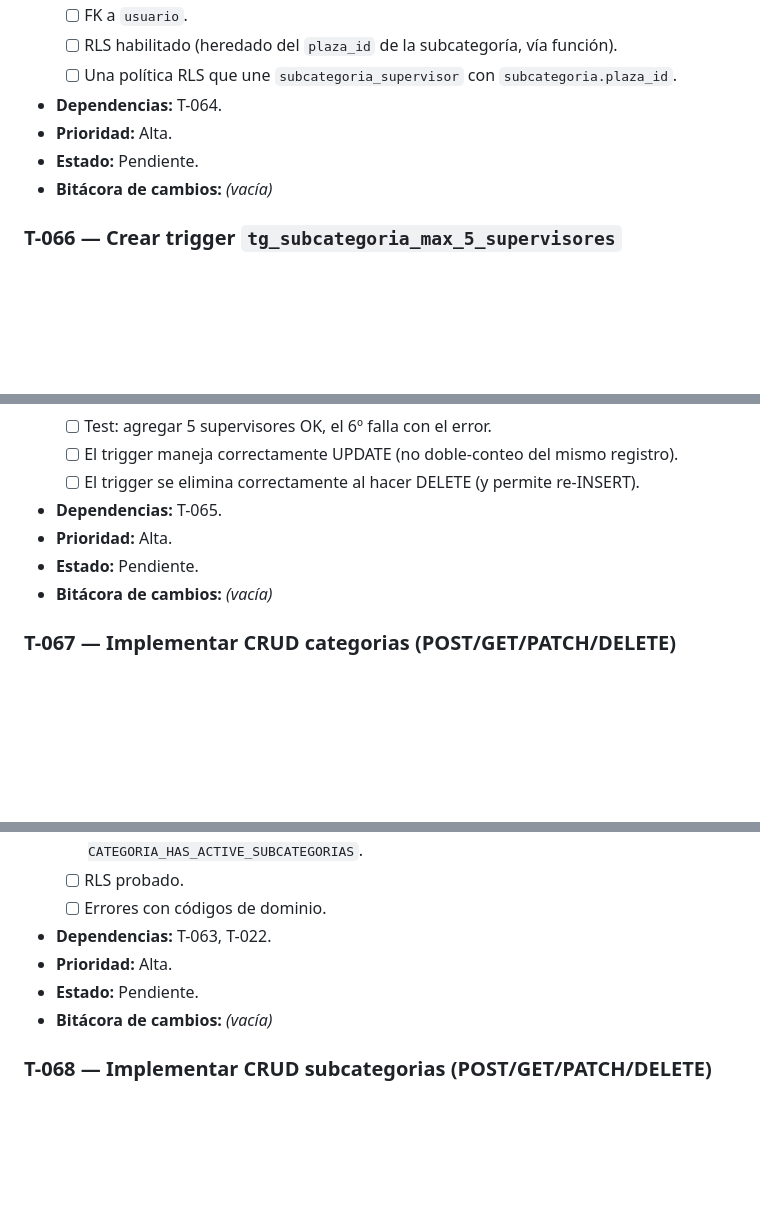
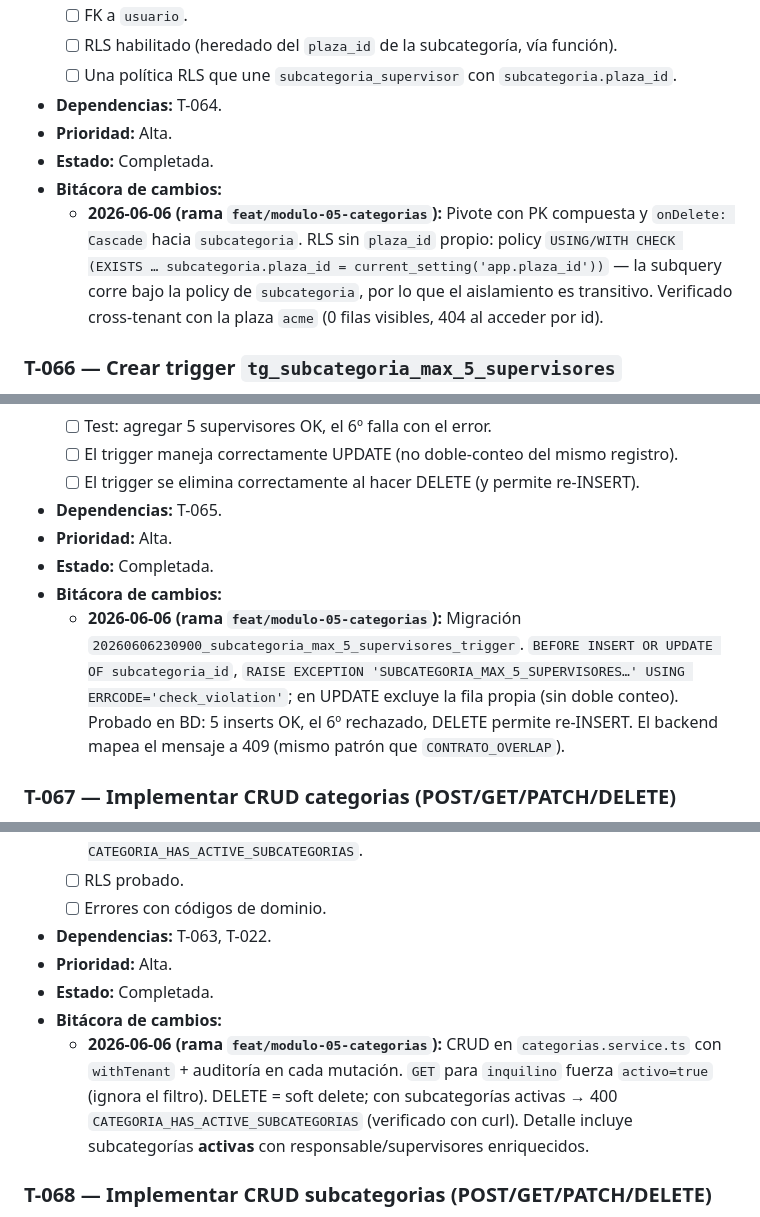
Before and after one commit to Rey9530/sys-solicitudes, a Markdown page: PLANIFICACION/05-categorias-subcategorias.md, 3 parts joined by grey strips. Rendered like a GitHub page; blank space fills up the shorter version.

```diff
--- a/PLANIFICACION/05-categorias-subcategorias.md
+++ b/PLANIFICACION/05-categorias-subcategorias.md
@@ -64,8 +66,9 @@
   - [ ] Una política RLS que une `subcategoria_supervisor` con `subcategoria.plaza_id`.
 - **Dependencias:** T-064.
 - **Prioridad:** Alta.
-- **Estado:** Pendiente.
-- **Bitácora de cambios:** *(vacía)*
+- **Estado:** Completada.
+- **Bitácora de cambios:**
+  - **2026-06-06 (rama `feat/modulo-05-categorias`):** Pivote con PK compuesta y `onDelete: Cascade` hacia `subcategoria`. RLS sin `plaza_id` propio: policy `USING/WITH CHECK (EXISTS … subcategoria.plaza_id = current_setting('app.plaza_id'))` — la subquery corre bajo la policy de `subcategoria`, por lo que el aislamiento es transitivo. Verificado cross-tenant con la plaza `acme` (0 filas visibles, 404 al acceder por id).
 
 ### T-066 — Crear trigger `tg_subcategoria_max_5_supervisores`
 
@@ -79,8 +82,9 @@
   - [ ] El trigger se elimina correctamente al hacer DELETE (y permite re-INSERT).
 - **Dependencias:** T-065.
 - **Prioridad:** Alta.
-- **Estado:** Pendiente.
-- **Bitácora de cambios:** *(vacía)*
+- **Estado:** Completada.
+- **Bitácora de cambios:**
+  - **2026-06-06 (rama `feat/modulo-05-categorias`):** Migración `20260606230900_subcategoria_max_5_supervisores_trigger`. `BEFORE INSERT OR UPDATE OF subcategoria_id`, `RAISE EXCEPTION 'SUBCATEGORIA_MAX_5_SUPERVISORES…' USING ERRCODE='check_violation'`; en UPDATE excluye la fila propia (sin doble conteo). Probado en BD: 5 inserts OK, el 6º rechazado, DELETE permite re-INSERT. El backend mapea el mensaje a 409 (mismo patrón que `CONTRATO_OVERLAP`).
 
 ### T-067 — Implementar CRUD categorias (POST/GET/PATCH/DELETE)
 
@@ -95,8 +99,9 @@
   - [ ] Errores con códigos de dominio.
 - **Dependencias:** T-063, T-022.
 - **Prioridad:** Alta.
-- **Estado:** Pendiente.
-- **Bitácora de cambios:** *(vacía)*
+- **Estado:** Completada.
+- **Bitácora de cambios:**
+  - **2026-06-06 (rama `feat/modulo-05-categorias`):** CRUD en `categorias.service.ts` con `withTenant` + auditoría en cada mutación. `GET` para `inquilino` fuerza `activo=true` (ignora el filtro). DELETE = soft delete; con subcategorías activas → 400 `CATEGORIA_HAS_ACTIVE_SUBCATEGORIAS` (verificado con curl). Detalle incluye subcategorías **activas** con responsable/supervisores enriquecidos.
 
 ### T-068 — Implementar CRUD subcategorias (POST/GET/PATCH/DELETE)
 
```
Also changed, not shown: other parts of PLANIFICACION/05-categorias-subcategorias.md (+35 -27 lines), PLANIFICACION/00-INDICE.md (+1 -1 lines).
